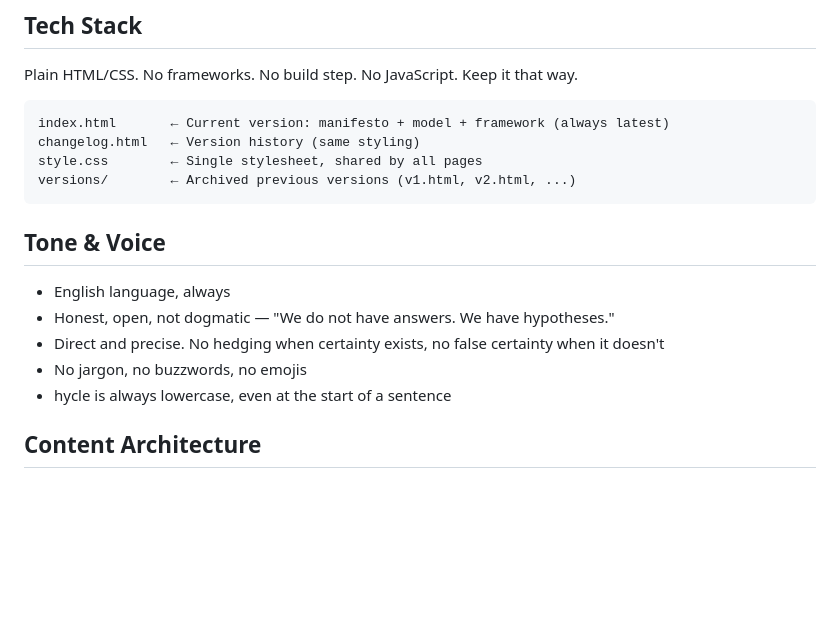
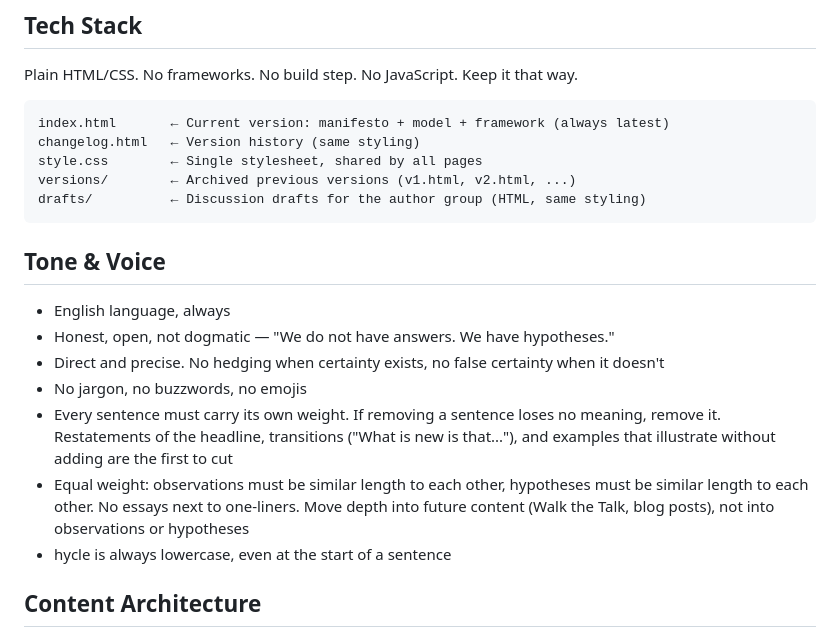
Before and after one commit to hackersandwizards/hycle, a Markdown page: CLAUDE.md, the part around the change. Rendered like a GitHub page; blank space fills up the shorter version.

Commit message:
Add precision and equal-weight writing rules to Tone & Voice
Every sentence must carry its own weight. Restatements, transitions,
and illustrative-only examples are the first to cut. Observations and
hypotheses must be similar length to each other.

Co-Authored-By: Claude Opus 4.6 (1M context) <noreply@anthropic.com>

````diff
--- a/CLAUDE.md
+++ b/CLAUDE.md
@@ -13,6 +13,7 @@ index.html       ← Current version: manifesto + model + framework (always late
 changelog.html   ← Version history (same styling)
 style.css        ← Single stylesheet, shared by all pages
 versions/        ← Archived previous versions (v1.html, v2.html, ...)
+drafts/          ← Discussion drafts for the author group (HTML, same styling)
 ```
 
 ## Tone & Voice
@@ -21,6 +22,8 @@ versions/        ← Archived previous versions (v1.html, v2.html, ...)
 - Honest, open, not dogmatic — "We do not have answers. We have hypotheses."
 - Direct and precise. No hedging when certainty exists, no false certainty when it doesn't
 - No jargon, no buzzwords, no emojis
+- Every sentence must carry its own weight. If removing a sentence loses no meaning, remove it. Restatements of the headline, transitions ("What is new is that..."), and examples that illustrate without adding are the first to cut
+- Equal weight: observations must be similar length to each other, hypotheses must be similar length to each other. No essays next to one-liners. Move depth into future content (Walk the Talk, blog posts), not into observations or hypotheses
 - hycle is always lowercase, even at the start of a sentence
 
 ## Content Architecture
````
